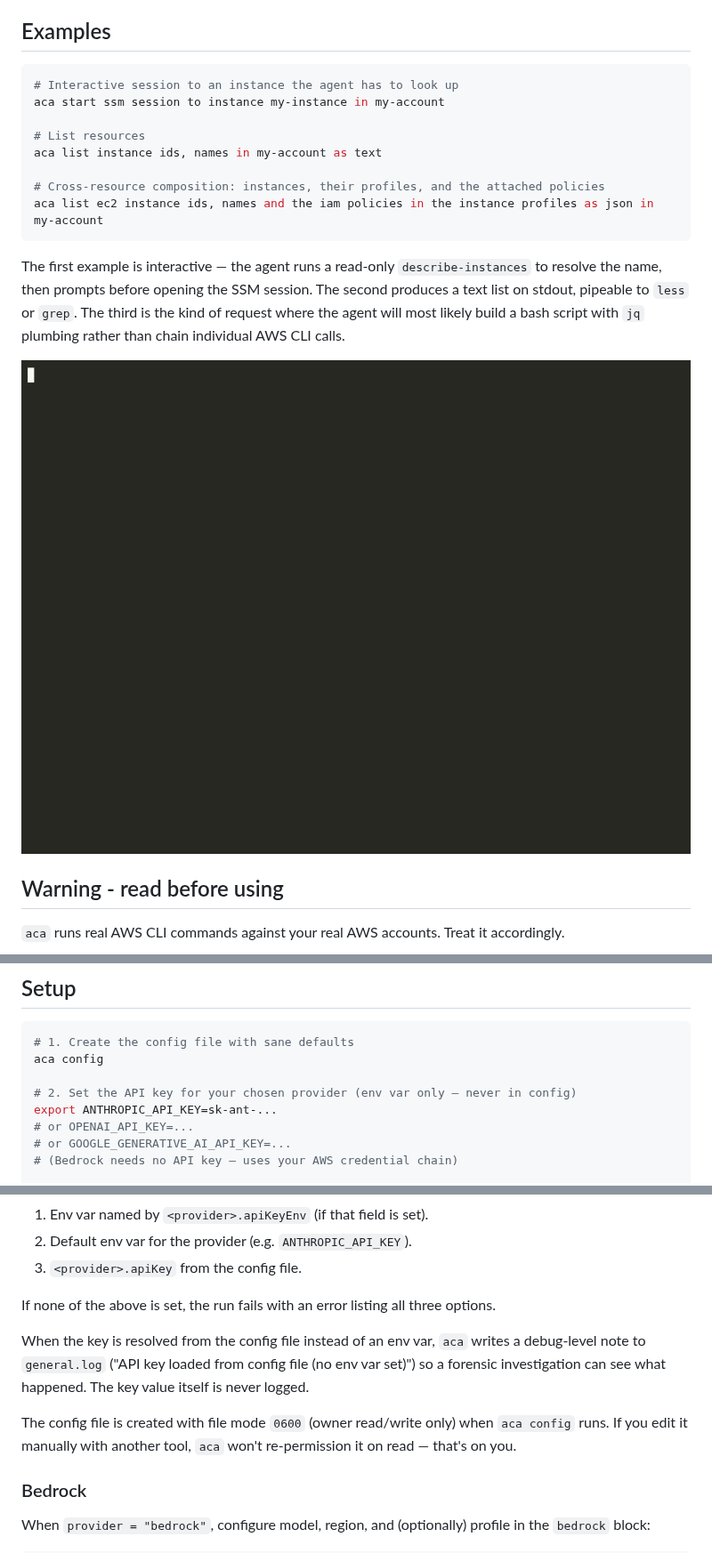
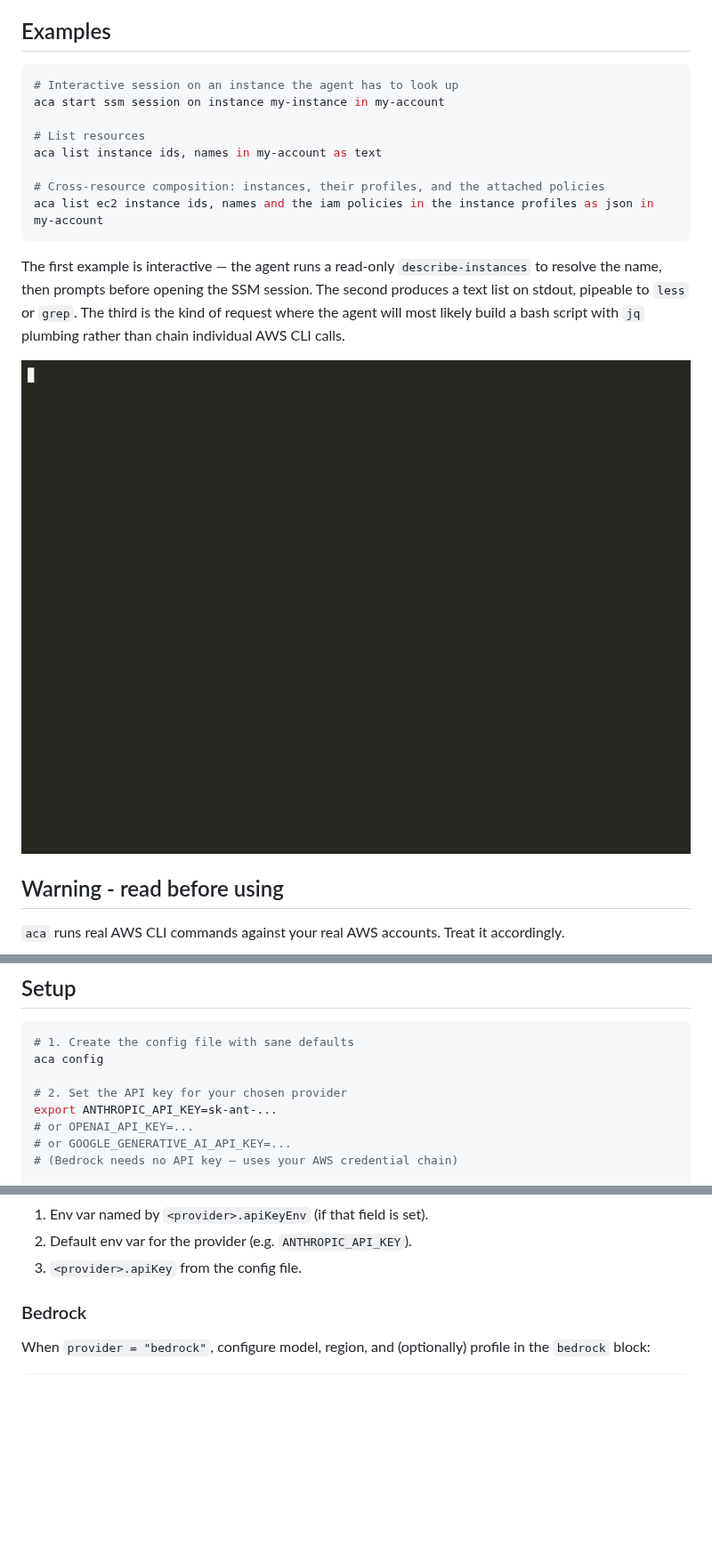
Before and after one commit to trstnk/aws-cli-agent, a Markdown page: README.md, 3 parts joined by grey strips. Shown at 89% size. Drawn GitHub-style; pictures changed too: resources/aca-demo-v0.6.1.gif (deleted), resources/aca-demo-v0.6.3.gif (added); blank space fills up the shorter version.

Commit message:
feat: minor changes in README

````diff
--- a/README.md
+++ b/README.md
@@ -7,8 +7,8 @@ You describe what you want in plain English. The agent searches your local histo
 ## Examples
 
 ```bash
-# Interactive session to an instance the agent has to look up
-aca start ssm session to instance my-instance in my-account
+# Interactive session on an instance the agent has to look up
+aca start ssm session on instance my-instance in my-account
 
 # List resources
 aca list instance ids, names in my-account as text
@@ -19,7 +19,7 @@ aca list ec2 instance ids, names and the iam policies in the instance profiles a
 
 The first example is interactive — the agent runs a read-only `describe-instances` to resolve the name, then prompts before opening the SSM session. The second produces a text list on stdout, pipeable to `less` or `grep`. The third is the kind of request where the agent will most likely build a bash script with `jq` plumbing rather than chain individual AWS CLI calls.
 
-![aca Demo](resources/aca-demo-v0.6.1.gif)
+![aca Demo](resources/aca-demo-v0.6.3.gif)
 
 ## Warning - read before using
 
@@ -56,7 +55,7 @@ Requirements:
 # 1. Create the config file with sane defaults
 aca config
 
-# 2. Set the API key for your chosen provider (env var only — never in config)
+# 2. Set the API key for your chosen provider
 export ANTHROPIC_API_KEY=sk-ant-...
 # or OPENAI_API_KEY=...
 # or GOOGLE_GENERATIVE_AI_API_KEY=...
@@ -159,12 +160,6 @@ All three keyed providers accept the same three fields:
 1. Env var named by `<provider>.apiKeyEnv` (if that field is set).
 2. Default env var for the provider (e.g. `ANTHROPIC_API_KEY`).
 3. `<provider>.apiKey` from the config file.
-
-If none of the above is set, the run fails with an error listing all three options.
-
-When the key is resolved from the config file instead of an env var, `aca` writes a debug-level note to `general.log` ("API key loaded from config file (no env var set)") so a forensic investigation can see what happened. The key value itself is never logged.
-
-The config file is created with file mode `0600` (owner read/write only) when `aca config` runs. If you edit it manually with another tool, `aca` won't re-permission it on read — that's on you.
 
 ### Bedrock
 
````
Also changed, not shown: other parts of README.md (+2 -3 lines), 2 other files.
